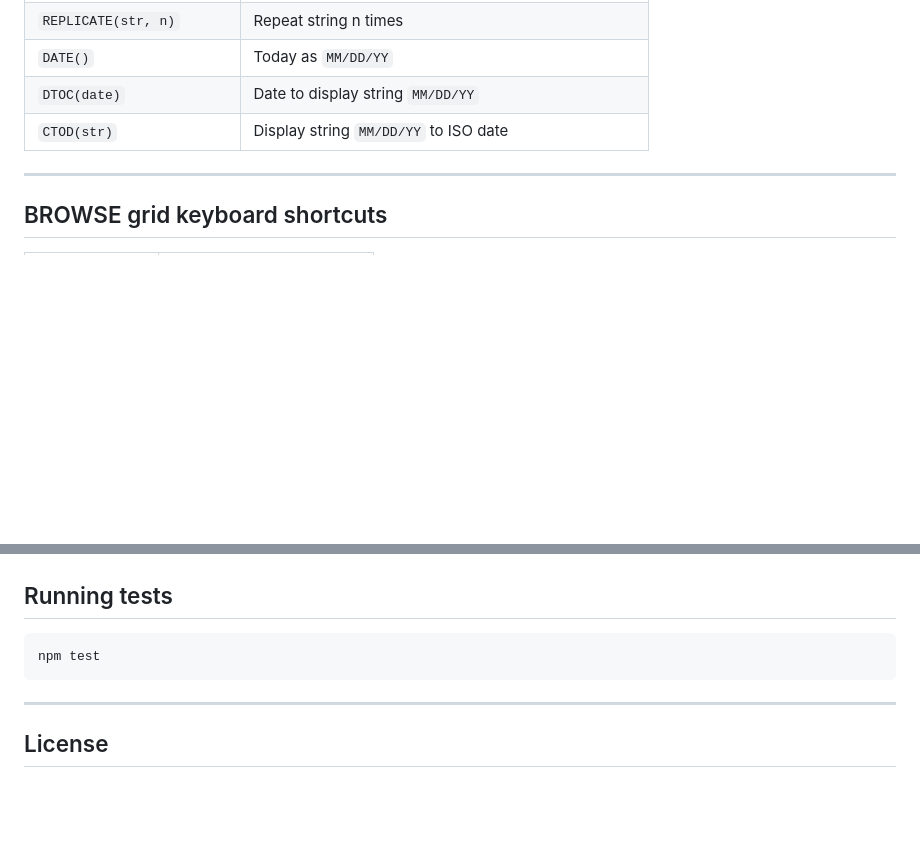
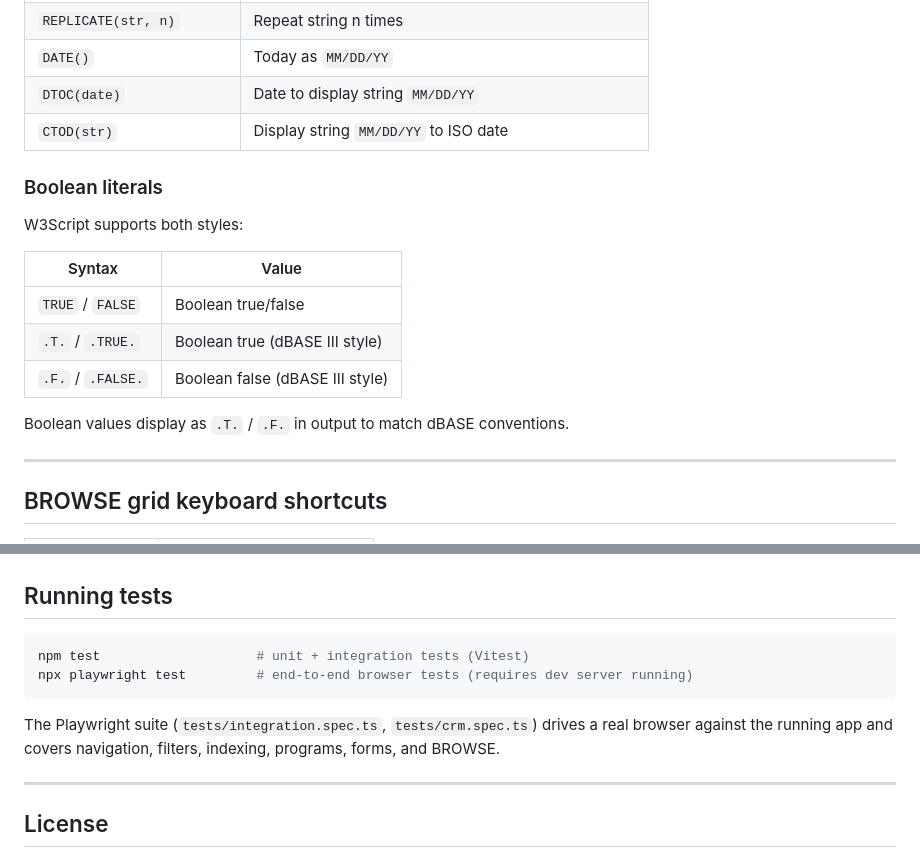
Before and after one commit to DDecoene/WebBaseIII, a Markdown page: README.md, 2 parts joined by grey strips. Drawn GitHub-style; blank space fills up the shorter version.

````diff
--- a/README.md
+++ b/README.md
@@ -204,6 +204,18 @@ Functions work anywhere an expression is accepted — `IF`, `DO WHILE`, `STORE`,
 | `DTOC(date)` | Date to display string `MM/DD/YY` |
 | `CTOD(str)` | Display string `MM/DD/YY` to ISO date |
 
+### Boolean literals
+
+W3Script supports both styles:
+
+| Syntax | Value |
+|---|---|
+| `TRUE` / `FALSE` | Boolean true/false |
+| `.T.` / `.TRUE.` | Boolean true (dBASE III style) |
+| `.F.` / `.FALSE.` | Boolean false (dBASE III style) |
+
+Boolean values display as `.T.` / `.F.` in output to match dBASE conventions.
+
 ---
 
 ## BROWSE grid keyboard shortcuts
@@ -255,8 +267,11 @@ src/
 ## Running tests
 
 ```bash
-npm test
+npm test                    # unit + integration tests (Vitest)
+npx playwright test         # end-to-end browser tests (requires dev server running)
 ```
+
+The Playwright suite (`tests/integration.spec.ts`, `tests/crm.spec.ts`) drives a real browser against the running app and covers navigation, filters, indexing, programs, forms, and BROWSE.
 
 ---
 
````
Also changed, not shown: CLAUDE.md (+15 -2 lines), verify-01-initial.png (added), 5 other files.
